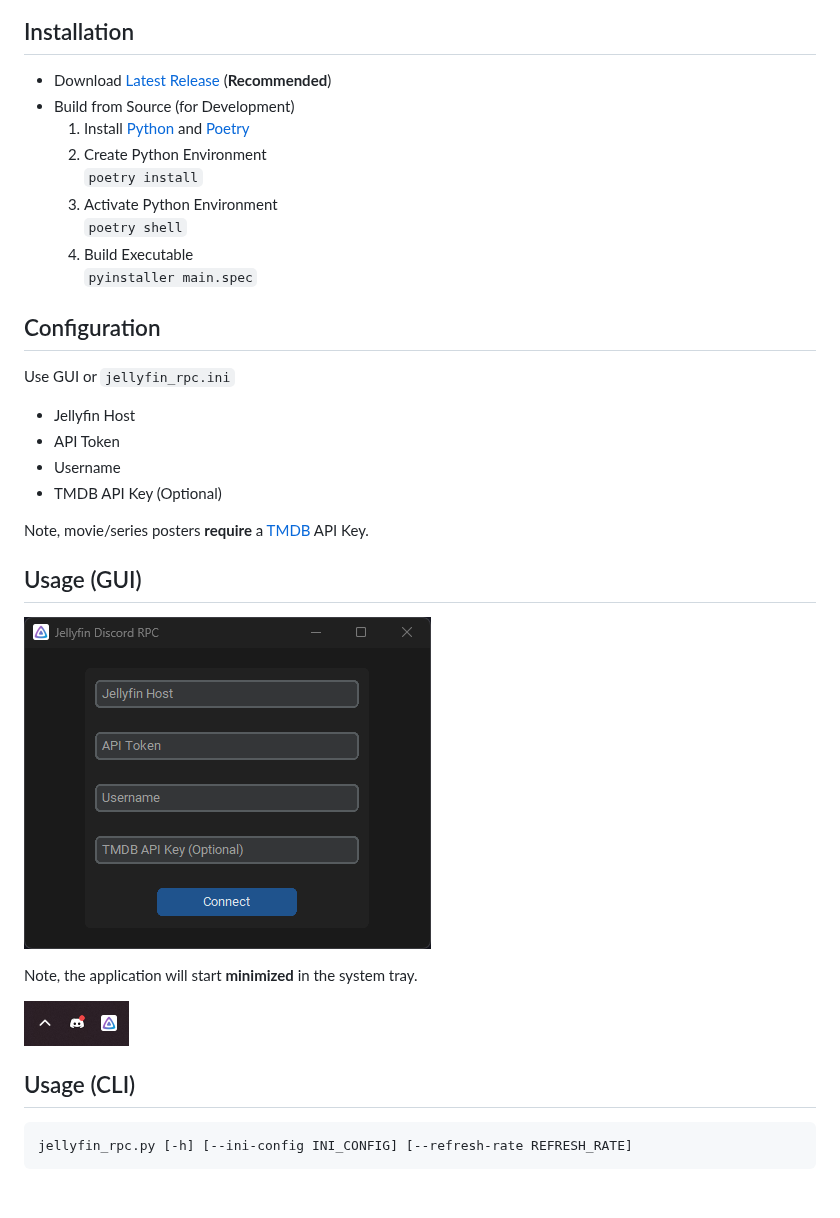
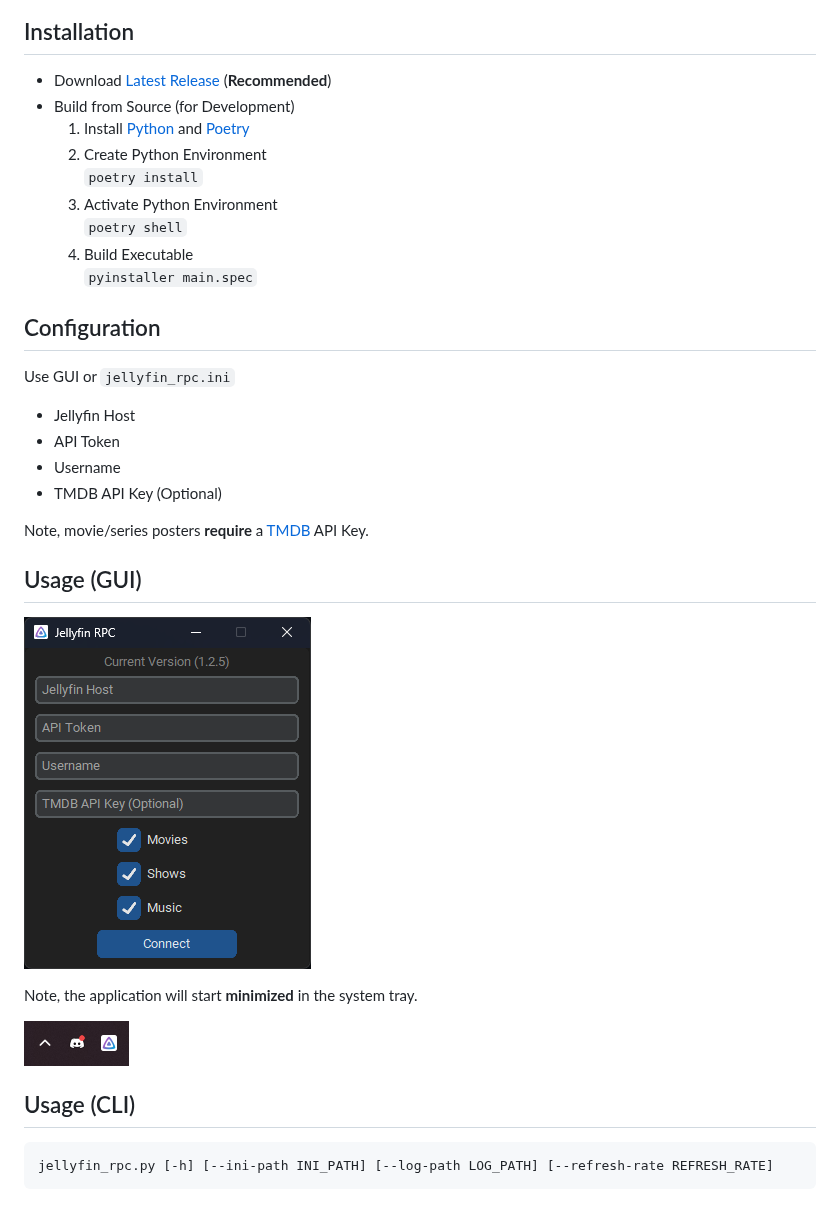
Before and after one commit to kennethsible/jellyfin-rpc, a Markdown page: README.md, the part around one of its changes. Rendered like a GitHub page; pictures changed too: images/jellyfin_rpc_gui.png.

````diff
--- a/README.md
+++ b/README.md
@@ -3,15 +4,18 @@
 ![jellyfin_rpc_movie](images/jellyfin_rpc_movie.png)
 
 ## Installation
+
 - Download [Latest Release](https://github.com/kennethsible/jellyfin-rpc/releases) (**Recommended**)
 - Build from Source (for Development)
    1. Install [Python](https://www.python.org/downloads/) and [Poetry](https://python-poetry.org/docs/#installation)
    2. Create Python Environment<br>`poetry install`
-   3.  Activate Python Environment<br>`poetry shell`
-   4.  Build Executable<br>`pyinstaller main.spec`
+   3. Activate Python Environment<br>`poetry shell`
+   4. Build Executable<br>`pyinstaller main.spec`
 
 ## Configuration
+
 Use GUI or `jellyfin_rpc.ini`
+
 - Jellyfin Host
 - API Token
 - Username
@@ -20,6 +24,7 @@ Use GUI or `jellyfin_rpc.ini`
 Note, movie/series posters **require** a [TMDB](https://www.themoviedb.org/?language=en-US) API Key.
 
 ## Usage (GUI)
+
 ![jellyfin_rpc_gui](images/jellyfin_rpc_gui.png)
 
 Note, the application will start **minimized** in the system tray.
@@ -27,6 +32,7 @@ Note, the application will start **minimized** in the system tray.
 ![jellyfin_rpc_ico](images/jellyfin_rpc_ico.png)
 
 ## Usage (CLI)
+
+```bash
+jellyfin_rpc.py [-h] [--ini-path INI_PATH] [--log-path LOG_PATH] [--refresh-rate REFRESH_RATE]
 ```
-jellyfin_rpc.py [-h] [--ini-config INI_CONFIG] [--refresh-rate REFRESH_RATE]
-```
````
Also changed, not shown: other parts of README.md (+1 -0 lines), 3 other files.
